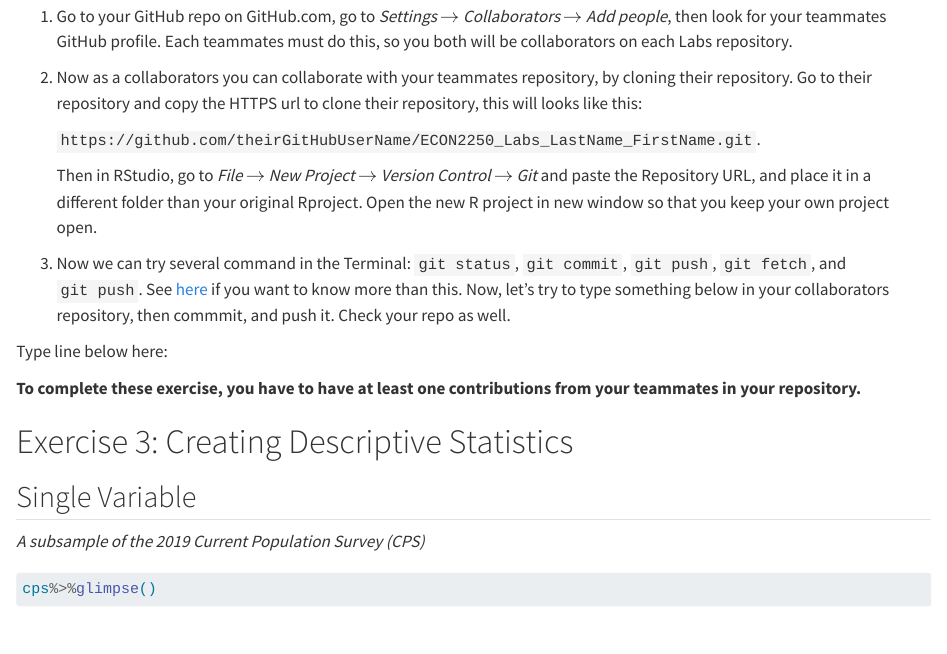
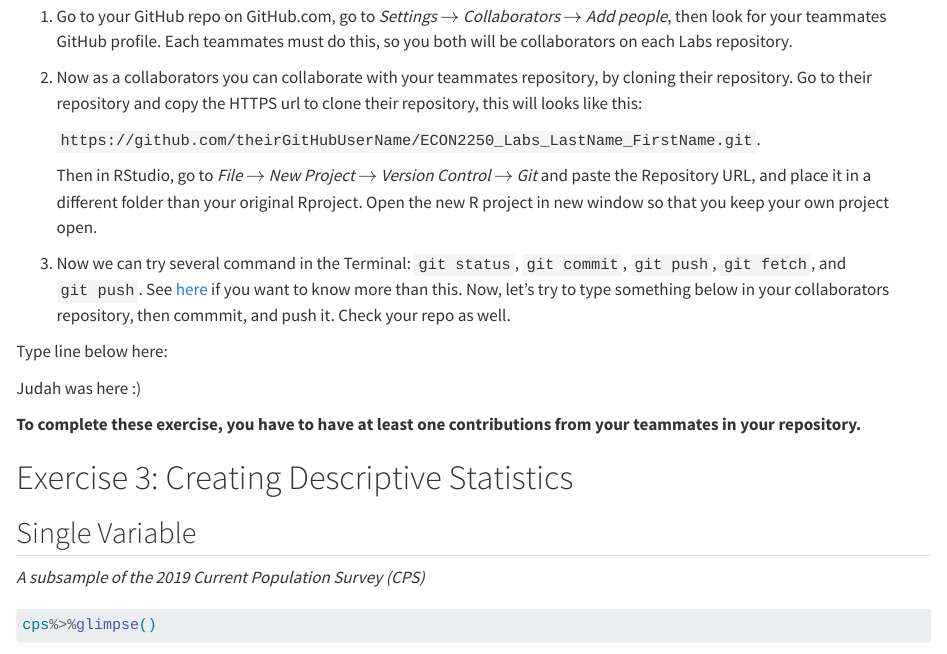
Before and after one commit to elieliason5/ECON2250_Labs_Eliason_Edmund, a Quarto document (lab-03.qmd): the page in a window 1100 px wide, from 1610 px down. Rendered offline with R 4.5, knitr and Pandoc in place of Quarto, with nearby package versions; some code elsewhere in the file could not run offline.

Commit message:
Judah Prisk

```diff
--- a/lab-03.qmd
+++ b/lab-03.qmd
@@ -104,6 +104,8 @@ Now, we are going to learn how to collaborate using GitHub. Follow these steps:
 3.  Now we can try several command in the Terminal: `git status`, `git commit`, `git push`, `git fetch`, and `git push`. See [here](https://rviews.rstudio.com/2020/04/23/10-commands-to-get-started-with-git/) if you want to know more than this. Now, let's try to type something below in your collaborators repository, then commmit, and push it. Check your repo as well.
 
 Type line below here:
+
+Judah was here :)
 
 **To complete these exercise, you have to have at least one contributions from your teammates in your repository.**
 
```
Also changed, not shown: lab-03.qmd (2 more changed lines), 1 other file.
